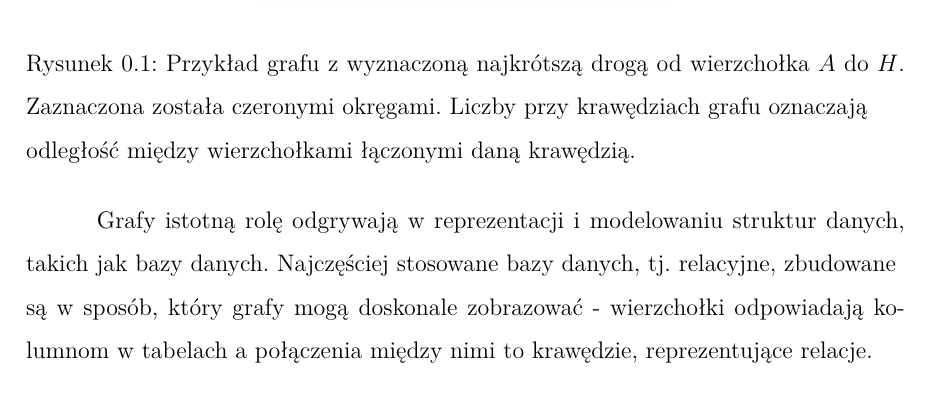
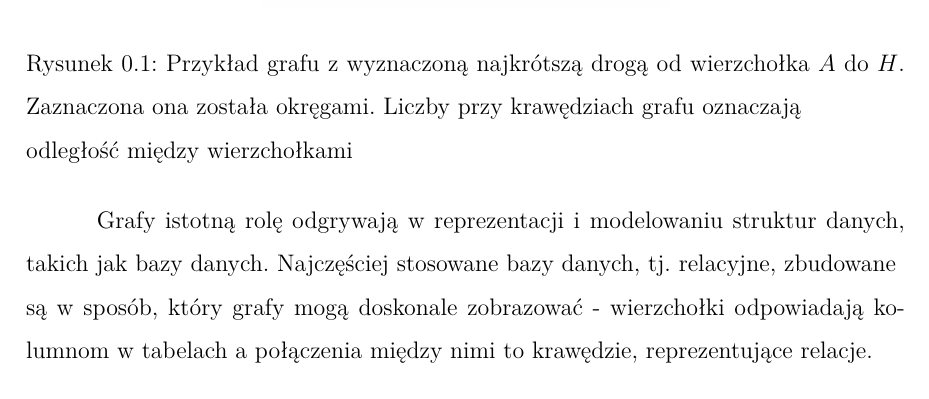
Before and after one commit to gabriellichacz/graph_classification, a LaTeX thesis (thesis/weiiszablon.tex, which reads thesis/resources/introduction/index.tex): part of page 7 of 37, cut so that both start at the same text. Compiled offline with pdfLaTeX.

Commit message:
intro p2

```diff
--- a/thesis/resources/introduction/index.tex
+++ b/thesis/resources/introduction/index.tex
@@ -22,8 +22,8 @@ W~przypadku znajdowania najbardziej optymalnych tras, warto wymienić takie algo
 	\centering
 	\includegraphics[height=5.6cm]{resources/introduction/images/shortest_path.png}
 	\caption{Przykład grafu z~wyznaczoną najkrótszą drogą od wierzchołka $A$~do~$H$.
-		Zaznaczona została czeronymi okręgami.
-		Liczby przy krawędziach grafu oznaczają \\ odległość między wierzchołkami łączonymi daną krawędzią.}
+		Zaznaczona ona została okręgami.
+		Liczby przy krawędziach grafu oznaczają \\ odległość między wierzchołkami}
     \label{Fig:intro-1}
 \end{figure}
 \FloatBarrier
```
